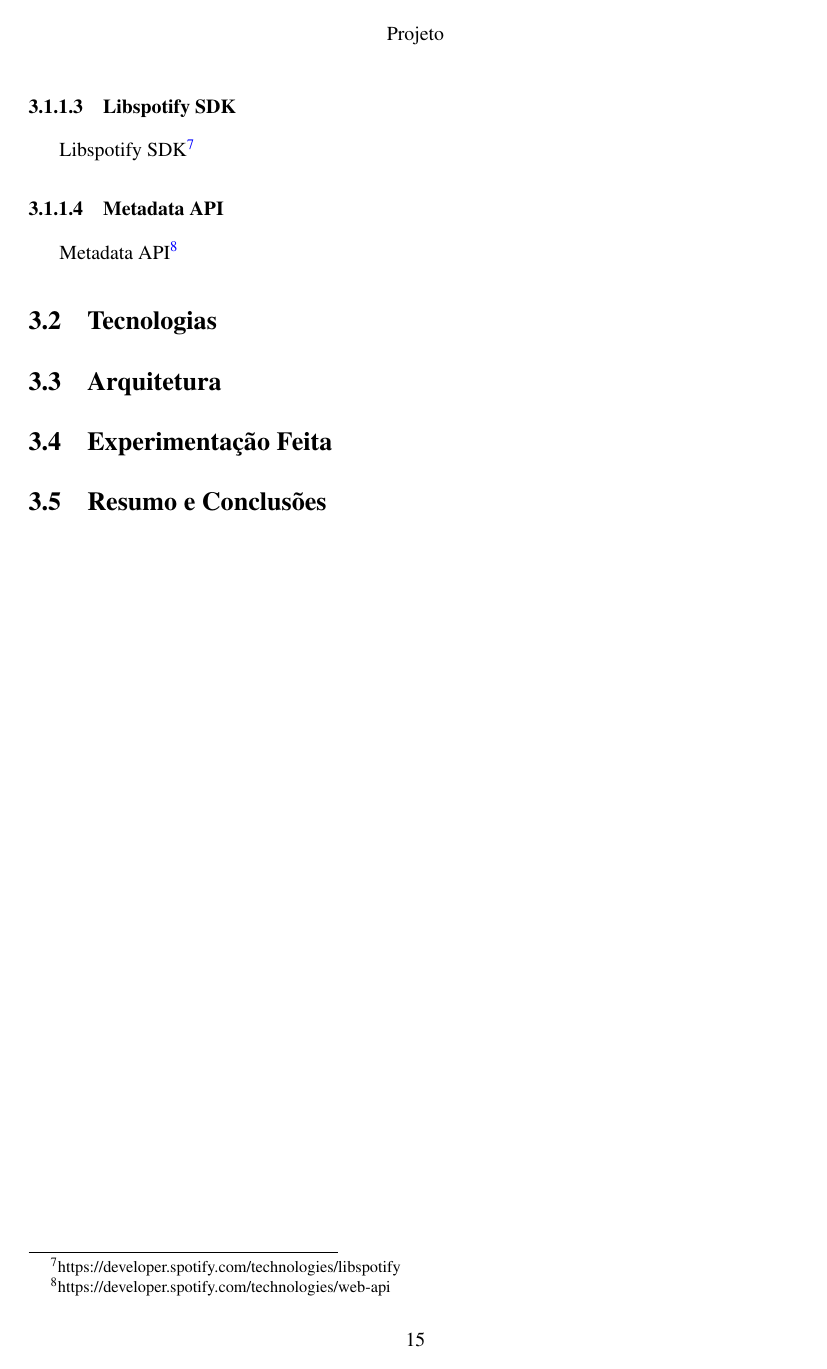
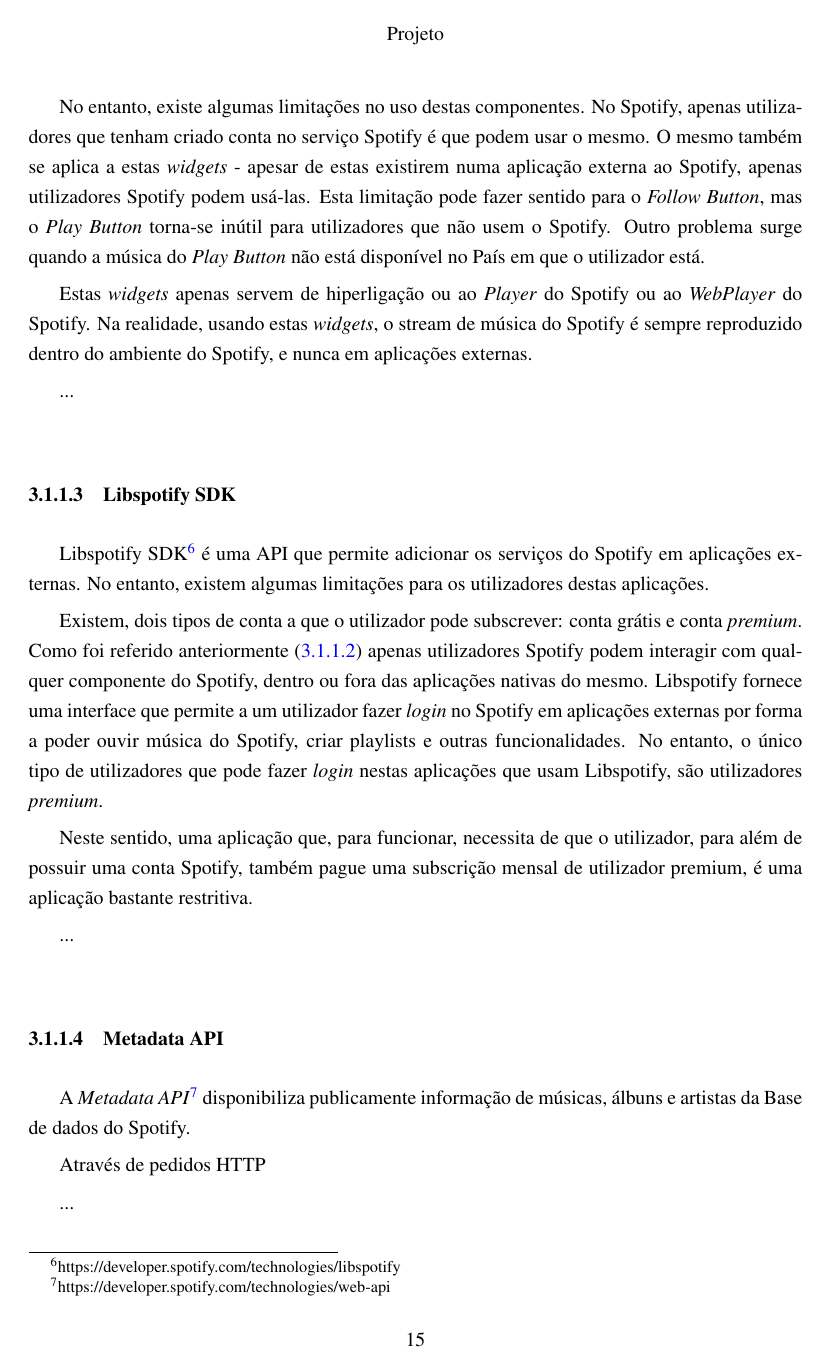
Before and after one commit to zebateira/rama-spotify, a LaTeX thesis (deliverables/report1/mieic.tex, which reads deliverables/report1/chapters/chapter3.tex): page 35 of 41. Compiled offline with pdfLaTeX.

Commit message:
Spotify > Dev Tools: short descriptions added.
Spotify Apps, Spotify Widgets, Libspotify SDK and Metadata API

```diff
--- a/deliverables/report1/chapters/chapter3.tex
+++ b/deliverables/report1/chapters/chapter3.tex
@@ -64,11 +68,32 @@
 
+      No entanto, existe algumas limitações no uso destas componentes.
+      No Spotify, apenas utilizadores que tenham criado conta no serviço Spotify é que podem usar o mesmo.
+      O mesmo também se aplica a estas \emph{widgets} - apesar de estas existirem numa aplicação externa ao Spotify, apenas utilizadores Spotify podem usá-las.
+      Esta limitação pode fazer sentido para o \emph{Follow Button}, mas o \emph{Play Button} torna-se inútil para utilizadores que não usem o Spotify.
+      Outro problema surge quando a música do \emph{Play Button} não está disponível no País em que o utilizador está.
+
+      Estas \emph{widgets} apenas servem de hiperligação ou ao \emph{Player} do Spotify ou ao \emph{WebPlayer} do Spotify.
+      Na realidade, usando estas \emph{widgets}, o stream de música do Spotify é sempre reproduzido dentro do ambiente do Spotify, e nunca em aplicações externas.
+
+      ...
 
     % subsubsection spotify_widgets (end)
 
     \subsubsection{Libspotify SDK} % (fold)
     \label{ssub:libspotify_sdk}
 
-      Libspotify SDK\footnote{https://developer.spotify.com/technologies/libspotify}
+      Libspotify SDK\footnote{https://developer.spotify.com/technologies/libspotify} é uma API que permite adicionar os serviços do Spotify em aplicações externas.
+      No entanto, existem algumas limitações para os utilizadores destas aplicações.
+
+
+      Existem, dois tipos de conta a que o utilizador pode subscrever: conta grátis e conta \emph{premium}.
+      Como foi referido anteriormente (\ref{ssub:spotify_widgets}) apenas utilizadores Spotify podem interagir com qualquer componente do Spotify, dentro ou fora das aplicações nativas do mesmo.
+      Libspotify fornece uma interface que permite a um utilizador fazer \emph{login} no Spotify em aplicações externas por forma a poder ouvir música do Spotify, criar playlists e outras funcionalidades.
+      No entanto, o único tipo de utilizadores que pode fazer \emph{login} nestas aplicações que usam Libspotify, são utilizadores \emph{premium}.
+
+      Neste sentido, uma aplicação que, para funcionar, necessita de que o utilizador, para além de possuir uma conta Spotify, também pague uma subscrição mensal de utilizador premium, é uma aplicação bastante restritiva.
+
+      ...
 
     % subsubsection libspotify_sdk (end)
 
@@ -76,7 +101,14 @@
     \subsubsection{Metadata API} % (fold)
     \label{ssub:metadata_api}
 
-      Metadata API\footnote{https://developer.spotify.com/technologies/web-api}
+      A \emph{Metadata API}\footnote{https://developer.spotify.com/technologies/web-api} disponibiliza publicamente informação de músicas, álbuns e artistas da Base de dados do Spotify.
+
+      Através de pedidos HTTP
+
+      ...
+
+
+
 
     % subsubsection metadata_api (end)
 
@@ -95,9 +127,4 @@
 
 % section arquitetura (end)
 
-\section{Experimentação Feita} % (fold)
-\label{sec:experimentacao}
-
-% section experimentacao (end)
-
 \section{Resumo e Conclusões}
```
Also changed, not shown: deliverables/report1/mieic.pdf, deliverables/report1/chapters/chapter3.tex (18 more changed lines).
